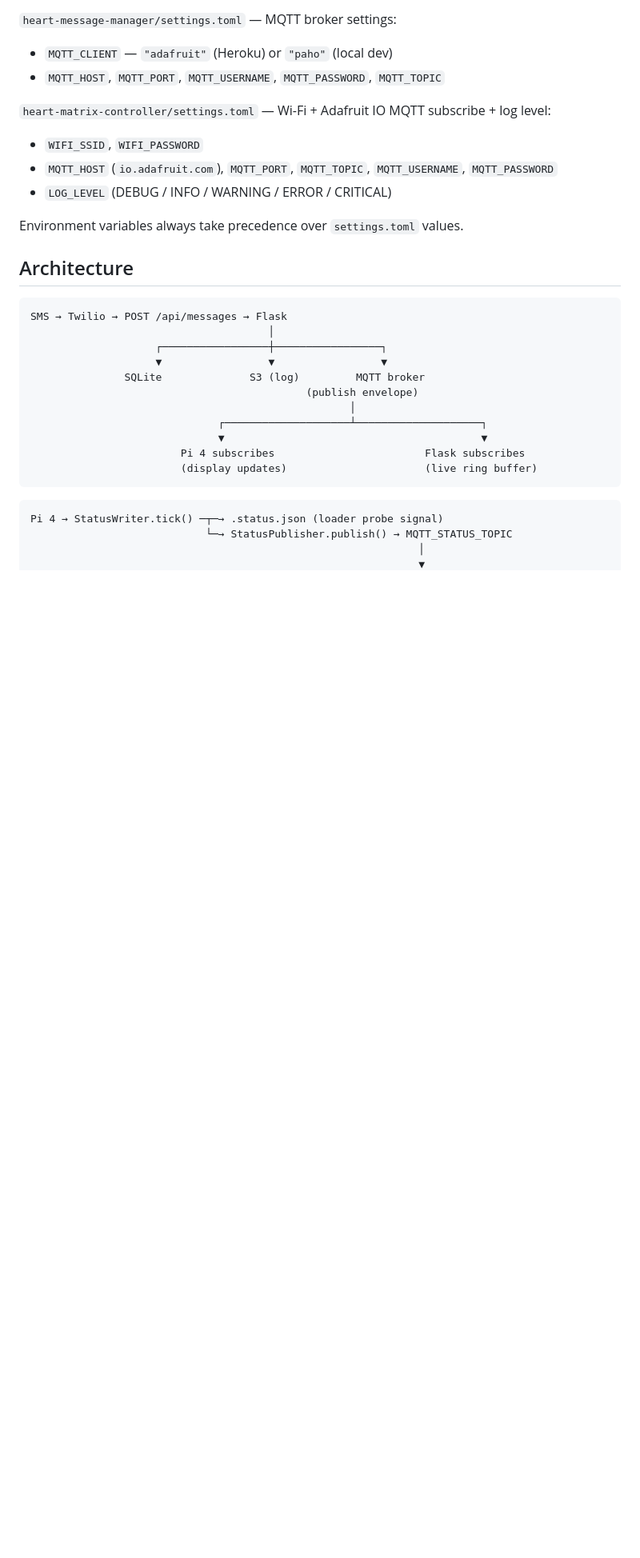
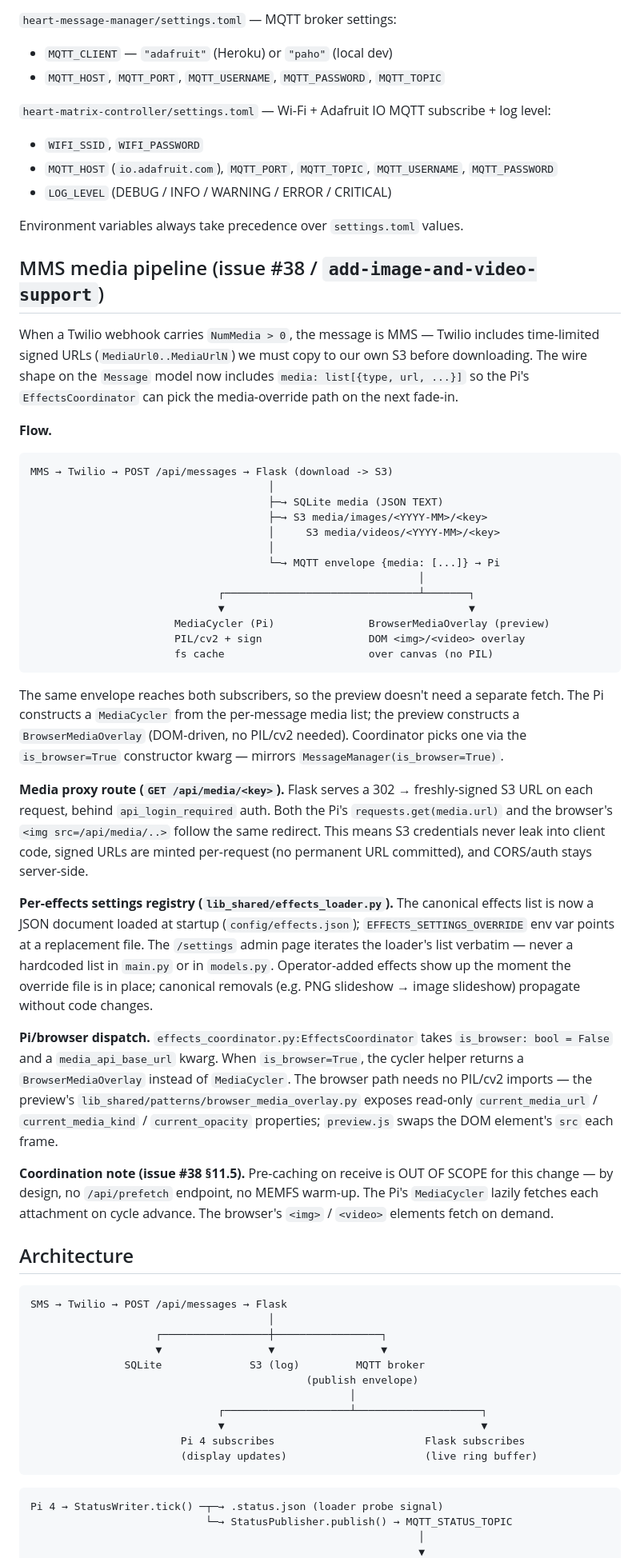
Before and after one commit to mbustosorg/lindsay-50, a Markdown page: CLAUDE.md, the part around one of its changes. Shown at 80% size. Drawn GitHub-style; blank space fills up the shorter version.

````diff
--- a/CLAUDE.md
+++ b/CLAUDE.md
@@ -109,6 +115,67 @@ The two `settings.toml` files use different keys because the server and device u
 - `LOG_LEVEL` (DEBUG / INFO / WARNING / ERROR / CRITICAL)
 
 Environment variables always take precedence over `settings.toml` values.
+
+## MMS media pipeline (issue #38 / `add-image-and-video-support`)
+
+When a Twilio webhook carries `NumMedia > 0`, the message is MMS — Twilio
+includes time-limited signed URLs (`MediaUrl0..MediaUrlN`) we must copy to
+our own S3 before downloading. The wire shape on the `Message` model now
+includes `media: list[{type, url, ...}]` so the Pi's
+`EffectsCoordinator` can pick the media-override path on the next fade-in.
+
+**Flow.**
+
+```
+MMS → Twilio → POST /api/messages → Flask (download -> S3)
+                                      │
+                                      ├─→ SQLite media (JSON TEXT)
+                                      ├─→ S3 media/images/<YYYY-MM>/<key>
+                                      │     S3 media/videos/<YYYY-MM>/<key>
+                                      │
+                                      └─→ MQTT envelope {media: [...]} → Pi
+                                                              │
+                              ┌───────────────────────────────┴───────┐
+                              ▼                                       ▼
+                       MediaCycler (Pi)               BrowserMediaOverlay (preview)
+                       PIL/cv2 + sign                 DOM <img>/<video> overlay
+                       fs cache                       over canvas (no PIL)
+```
+
+The same envelope reaches both subscribers, so the preview doesn't need
+a separate fetch. The Pi constructs a `MediaCycler` from the per-message
+media list; the preview constructs a `BrowserMediaOverlay` (DOM-driven,
+no PIL/cv2 needed). Coordinator picks one via the `is_browser=True`
+constructor kwarg — mirrors `MessageManager(is_browser=True)`.
+
+**Media proxy route (`GET /api/media/<key>`).** Flask serves a 302 → freshly-signed S3 URL
+on each request, behind `api_login_required` auth. Both the Pi's
+`requests.get(media.url)` and the browser's `<img src=/api/media/..>`
+follow the same redirect. This means S3 credentials never leak into client
+code, signed URLs are minted per-request (no permanent URL committed),
+and CORS/auth stays server-side.
+
+**Per-effects settings registry (`lib_shared/effects_loader.py`).** The
+canonical effects list is now a JSON document loaded at startup
+(`config/effects.json`); `EFFECTS_SETTINGS_OVERRIDE` env var points at a
+replacement file. The `/settings` admin page iterates the loader's list
+verbatim — never a hardcoded list in `main.py` or in
+`models.py`. Operator-added effects show up the moment the override file
+is in place; canonical removals (e.g. PNG slideshow → image slideshow)
+propagate without code changes.
+
+**Pi/browser dispatch.** `effects_coordinator.py:EffectsCoordinator`
+takes `is_browser: bool = False` and a `media_api_base_url` kwarg. When
+`is_browser=True`, the cycler helper returns a `BrowserMediaOverlay`
+instead of `MediaCycler`. The browser path needs no PIL/cv2 imports — the
+preview's `lib_shared/patterns/browser_media_overlay.py` exposes read-only
+`current_media_url` / `current_media_kind` / `current_opacity` properties;
+`preview.js` swaps the DOM element's `src` each frame.
+
+**Coordination note (issue #38 §11.5).** Pre-caching on receive is OUT OF
+SCOPE for this change — by design, no `/api/prefetch` endpoint, no MEMFS
+warm-up. The Pi's `MediaCycler` lazily fetches each attachment on cycle
+advance. The browser's `<img>` / `<video>` elements fetch on demand.
 
 ## Architecture
 
````
Also changed, not shown: other parts of CLAUDE.md (+13 -7 lines), CHANGELOG.md (+33 -0 lines).
